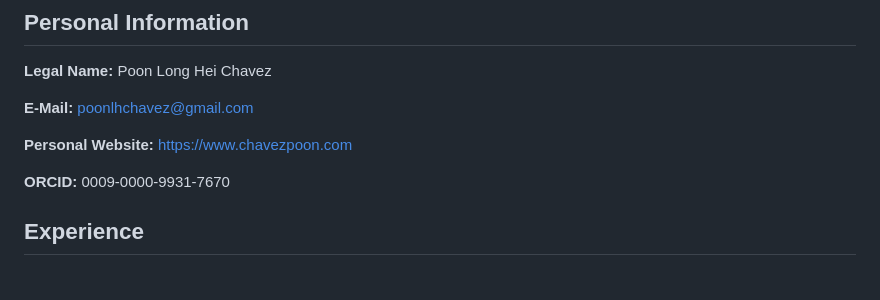
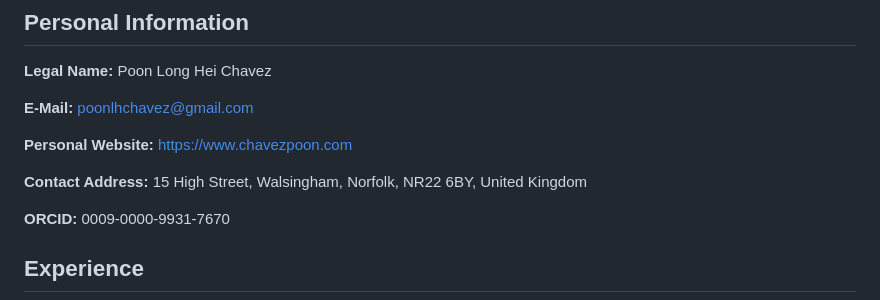
Before and after one commit to poonlonghei/poonlonghei.github.io, a Markdown page: content/pages/resume.md, the part around the change. Rendered like a GitHub page; blank space fills up the shorter version.

```diff
--- a/content/pages/resume.md
+++ b/content/pages/resume.md
@@ -11,9 +11,11 @@ Born and raised in Hong Kong and now based in Walsingham, Norfolk, Chavez works
 
 **Legal Name:** Poon Long Hei Chavez
 
-**E-Mail:** poonlhchavez@gmail.com
+**E-Mail:** <poonlhchavez@gmail.com>
 
-**Personal Website:** https://www.chavezpoon.com
+**Personal Website:** <https://www.chavezpoon.com>
+
+**Contact Address:** 15 High Street, Walsingham, Norfolk, NR22 6BY, United Kingdom
 
 **ORCID:** 0009-0000-9931-7670
 
```
